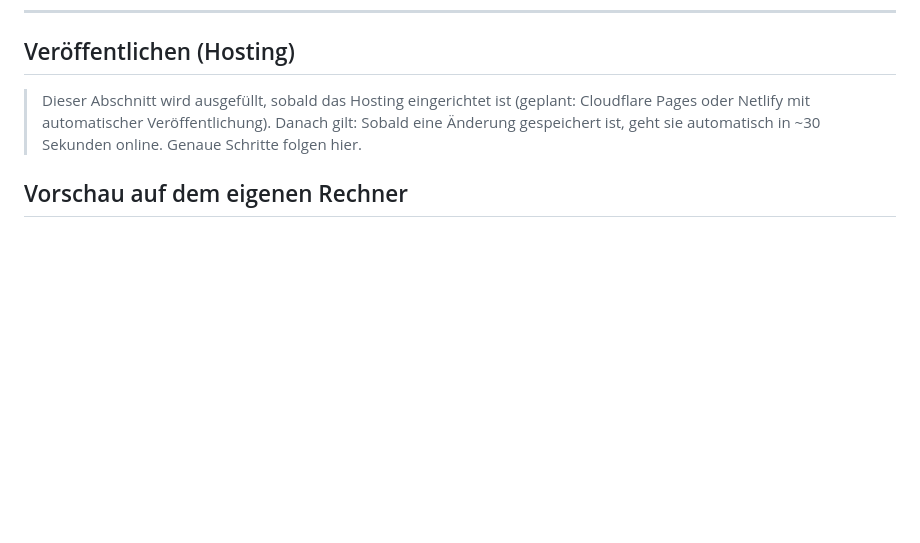
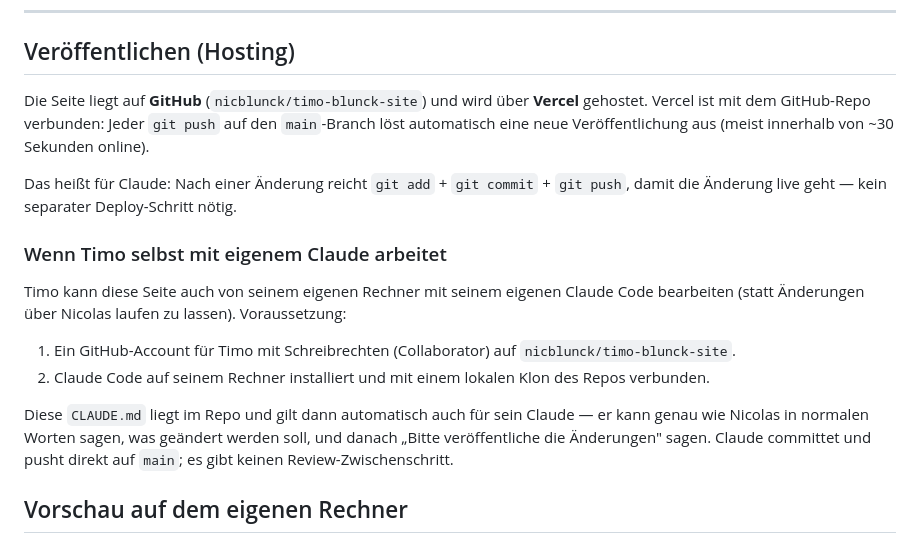
Before and after one commit to nicblunck/timo-blunck-site, a Markdown page: CLAUDE.md, the part around the change. Rendered like a GitHub page; blank space fills up the shorter version.

```diff
--- a/CLAUDE.md
+++ b/CLAUDE.md
@@ -84,10 +84,28 @@ auszutauschen, brauche ich nur den neuen Vimeo-Link.
 
 ## Veröffentlichen (Hosting)
 
-> Dieser Abschnitt wird ausgefüllt, sobald das Hosting eingerichtet ist
-> (geplant: Cloudflare Pages oder Netlify mit automatischer Veröffentlichung).
-> Danach gilt: Sobald eine Änderung gespeichert ist, geht sie automatisch in
-> ~30 Sekunden online. Genaue Schritte folgen hier.
+Die Seite liegt auf **GitHub** (`nicblunck/timo-blunck-site`) und wird über
+**Vercel** gehostet. Vercel ist mit dem GitHub-Repo verbunden: Jeder `git push`
+auf den `main`-Branch löst automatisch eine neue Veröffentlichung aus (meist
+innerhalb von ~30 Sekunden online).
+
+Das heißt für Claude: Nach einer Änderung reicht `git add` + `git commit` +
+`git push`, damit die Änderung live geht — kein separater Deploy-Schritt nötig.
+
+### Wenn Timo selbst mit eigenem Claude arbeitet
+
+Timo kann diese Seite auch von seinem eigenen Rechner mit seinem eigenen Claude
+Code bearbeiten (statt Änderungen über Nicolas laufen zu lassen). Voraussetzung:
+
+1. Ein GitHub-Account für Timo mit Schreibrechten (Collaborator) auf
+   `nicblunck/timo-blunck-site`.
+2. Claude Code auf seinem Rechner installiert und mit einem lokalen Klon des
+   Repos verbunden.
+
+Diese `CLAUDE.md` liegt im Repo und gilt dann automatisch auch für sein Claude —
+er kann genau wie Nicolas in normalen Worten sagen, was geändert werden soll,
+und danach „Bitte veröffentliche die Änderungen" sagen. Claude committet und
+pusht direkt auf `main`; es gibt keinen Review-Zwischenschritt.
 
 ## Vorschau auf dem eigenen Rechner
 
```
Also changed, not shown: README.md (added, +52 -0 lines).
